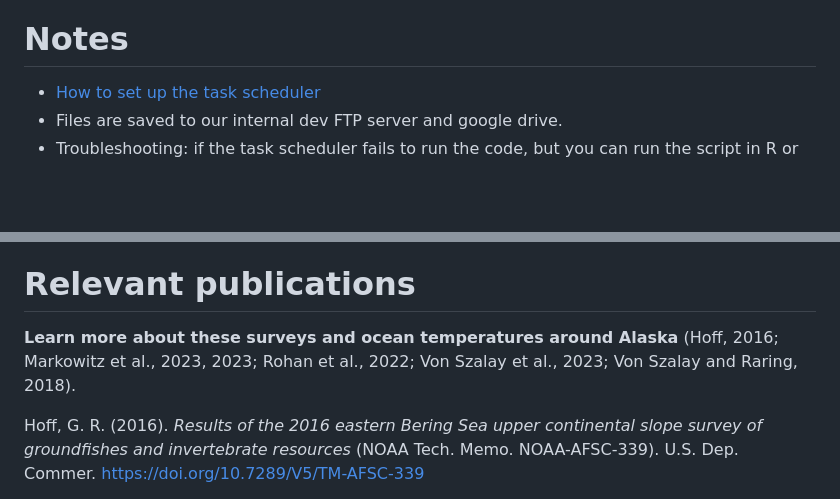
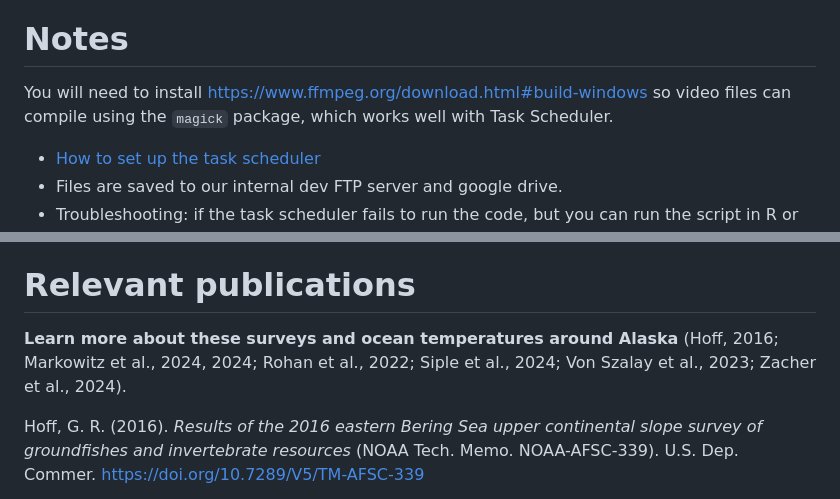
Before and after one commit to afsc-gap-products/survey-live-temperature-map, a Markdown page: README.md, 2 parts joined by grey strips. Drawn GitHub-style; blank space fills up the shorter version.

```diff
--- a/README.md
+++ b/README.md
@@ -83,6 +83,11 @@ communications team. These plots are displayed on the AFSC website
 
 # Notes
 
+You will need to install
+<https://www.ffmpeg.org/download.html#build-windows> so video files can
+compile using the `magick` package, which works well with Task
+Scheduler.
+
 - [How to set up the task
   scheduler](https://docs.google.com/document/d/1pwBmR6AqgnvUx_AiWYQxtYxIRjWMfdd5EPWwFvpI3Ug/edit)
 - Files are saved to our internal dev FTP server and google drive.
@@ -191,8 +209,8 @@ alt="Ocean bottom temperature anomaly of the mean bottom temperatures from the e
 # Relevant publications
 
 **Learn more about these surveys and ocean temperatures around Alaska**
-(Hoff, 2016; Markowitz et al., 2023, 2023; Rohan et al., 2022; Von
-Szalay et al., 2023; Von Szalay and Raring, 2018).
+(Hoff, 2016; Markowitz et al., 2024, 2024; Rohan et al., 2022; Siple et
+al., 2024; Von Szalay et al., 2023; Zacher et al., 2024).
 
 <div id="refs" class="references csl-bib-body hanging-indent"
 entry-spacing="0" line-spacing="2">
```
Also changed, not shown: other parts of README.md (+66 -44 lines), examples/current_daily_goa.png, examples/current_grid_ai.png, examples/current_grid_goa.png, 11 other files.
